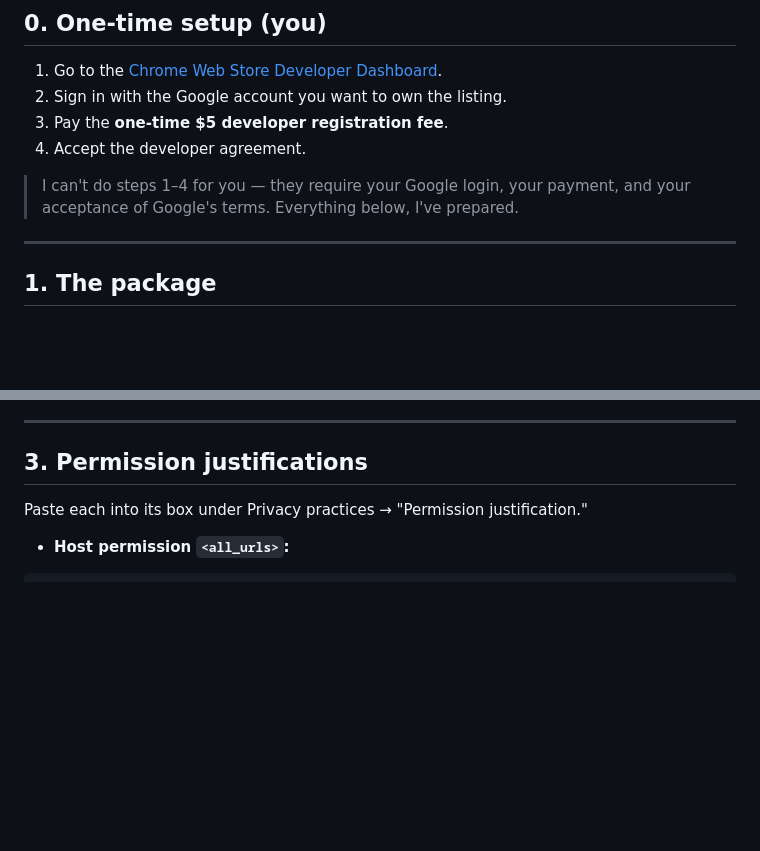
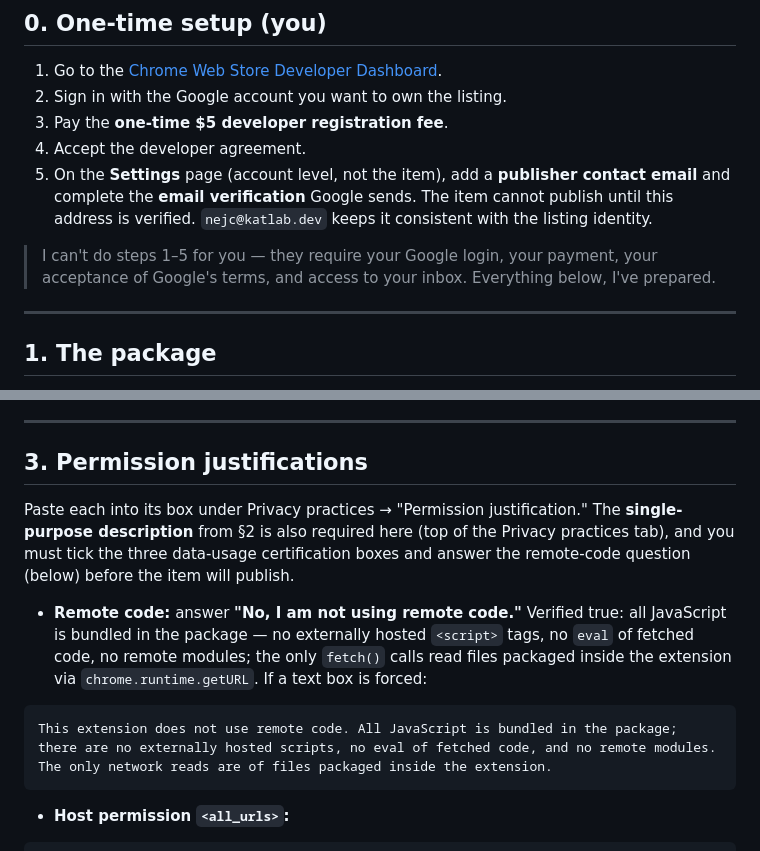
Before and after one commit to nejc-katlab/gentle-focus, a Markdown page: store/PUBLISHING.md, 2 parts joined by grey strips. Drawn GitHub-style; blank space fills up the shorter version.

Commit message:
Publishing guide: add remote-code answer, single-purpose on Privacy tab, contact-email verification step

````diff
--- a/store/PUBLISHING.md
+++ b/store/PUBLISHING.md
@@ -11,8 +11,9 @@ Fields marked **⚠ TODO** need a value only you can supply.
 2. Sign in with the Google account you want to own the listing.
 3. Pay the **one-time $5 developer registration fee**.
 4. Accept the developer agreement.
+5. On the **Settings** page (account level, not the item), add a **publisher contact email** and complete the **email verification** Google sends. The item cannot publish until this address is verified. `nejc@katlab.dev` keeps it consistent with the listing identity.
 
-> I can't do steps 1–4 for you — they require your Google login, your payment, and your acceptance of Google's terms. Everything below, I've prepared.
+> I can't do steps 1–5 for you — they require your Google login, your payment, your acceptance of Google's terms, and access to your inbox. Everything below, I've prepared.
 
 ---
 
@@ -80,7 +81,13 @@ Gentle Focus helps users limit their own time on distracting websites by showing
 
 ## 3. Permission justifications
 
-Paste each into its box under Privacy practices → "Permission justification."
+Paste each into its box under Privacy practices → "Permission justification." The **single-purpose description** from §2 is also required here (top of the Privacy practices tab), and you must tick the three data-usage certification boxes and answer the remote-code question (below) before the item will publish.
+
+- **Remote code:** answer **"No, I am not using remote code."** Verified true: all JavaScript is bundled in the package — no externally hosted `<script>` tags, no `eval` of fetched code, no remote modules; the only `fetch()` calls read files packaged inside the extension via `chrome.runtime.getURL`. If a text box is forced:
+```
+This extension does not use remote code. All JavaScript is bundled in the package; there are no externally hosted scripts, no eval of fetched code, and no remote modules. The only network reads are of files packaged inside the extension.
+```
+
 
 - **Host permission `<all_urls>`:**
 ```
````
